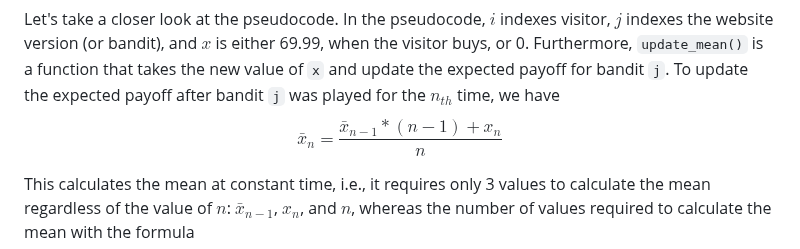
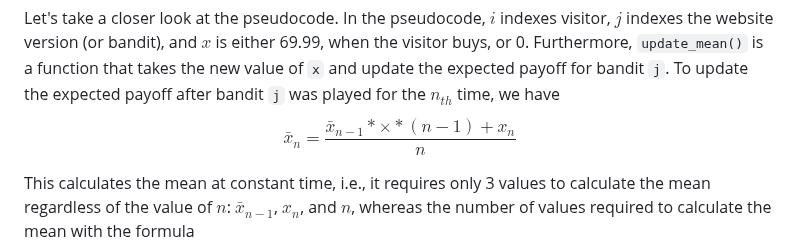
Before and after one commit to DataHurdler/Econ-ML, a Markdown page: Multi-Arm Bandits/article-1.md, the part around the change. GitHub-like rendering.

```diff
--- a/Multi-Arm Bandits/article-1.md
+++ b/Multi-Arm Bandits/article-1.md
@@ -65,7 +65,7 @@ while True:
 I have used **bandit** instead of version because the problem we are working on is known as the ``Multi-Armed Bandits`` problem in probability theory and machine learning. The analogy stems from choosing from multiple slot machines in a casino since a slot machine is referred to as a "one-armed bandit".
 
 Let's take a closer look at the pseudocode. In the pseudocode, $i$ indexes visitor, $j$ indexes the website version (or bandit), and $x$ is either 69.99, when the visitor buys, or 0. Furthermore, `update_mean()` is a function that takes the new value of `x` and update the expected payoff for bandit `j`. To update the expected payoff after bandit `j` was played for the $n_{th}$ time, we have
-$$\bar{x}_n=\frac{\bar{x}_{n-1}*(n-1)+x_n}{n}$$
+$$\bar{x}_ n=\frac{\bar{x}_ {n-1}*\times*(n-1)+x_ n}{n}$$
 
 This calculates the mean at constant time, i.e., it requires only 3 values to calculate the mean regardless of the value of $n$: $\bar{x}_{n-1}$, $x_n$, and $n$, whereas the number of values required to calculate the mean with the formula
 $$\bar{x}_n=\frac{\sum_{i=1}^n{x_i}}{n}$$
```
